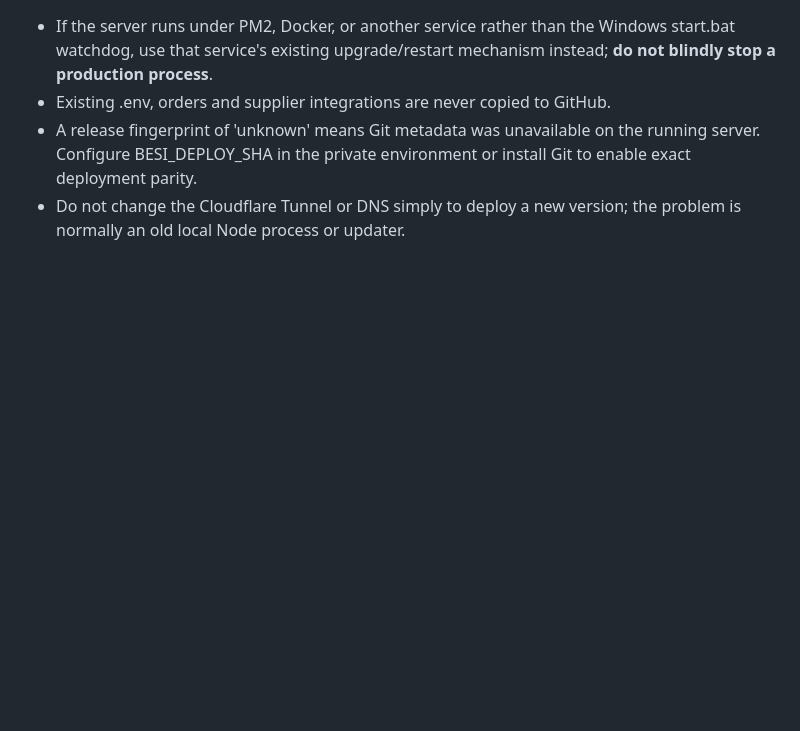
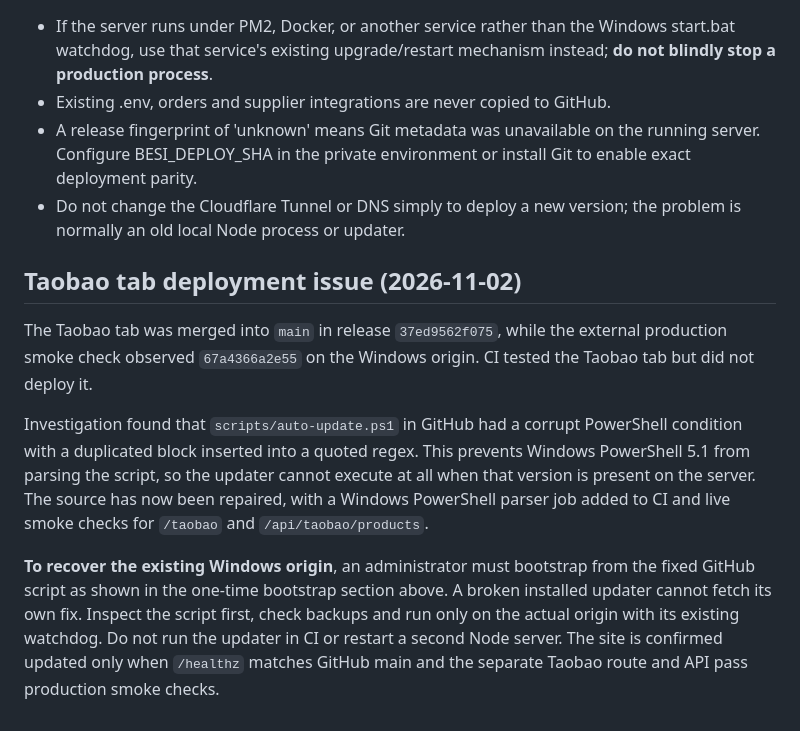
Before and after one commit to capquangfptminhlh/cnlg, a Markdown page: docs/BESI-WINDOWS-DEPLOYMENT.md, the part around the change. Drawn GitHub-style; blank space fills up the shorter version.

Commit message:
docs(deploy): explain Taobao release parity and Windows updater recovery

```diff
--- a/docs/BESI-WINDOWS-DEPLOYMENT.md
+++ b/docs/BESI-WINDOWS-DEPLOYMENT.md
@@ -68,3 +68,24 @@ GitHub workflow BESI live production deployment check performs the public smoke
 - Existing .env, orders and supplier integrations are never copied to GitHub.
 - A release fingerprint of 'unknown' means Git metadata was unavailable on the running server. Configure BESI_DEPLOY_SHA in the private environment or install Git to enable exact deployment parity.
 - Do not change the Cloudflare Tunnel or DNS simply to deploy a new version; the problem is normally an old local Node process or updater.
+
+## Taobao tab deployment issue (2026-11-02)
+
+The Taobao tab was merged into `main` in release `37ed9562f075`, while the
+external production smoke check observed `67a4366a2e55` on the Windows
+origin. CI tested the Taobao tab but did not deploy it.
+
+Investigation found that `scripts/auto-update.ps1` in GitHub had a corrupt
+PowerShell condition with a duplicated block inserted into a quoted regex.
+This prevents Windows PowerShell 5.1 from parsing the script, so the updater
+cannot execute at all when that version is present on the server. The source
+has now been repaired, with a Windows PowerShell parser job added to CI and
+live smoke checks for `/taobao` and `/api/taobao/products`.
+
+**To recover the existing Windows origin**, an administrator must bootstrap
+from the fixed GitHub script as shown in the one-time bootstrap section above.
+A broken installed updater cannot fetch its own fix. Inspect the script first,
+check backups and run only on the actual origin with its existing watchdog.
+Do not run the updater in CI or restart a second Node server. The site is
+confirmed updated only when `/healthz` matches GitHub main and the separate
+Taobao route and API pass production smoke checks.
```
